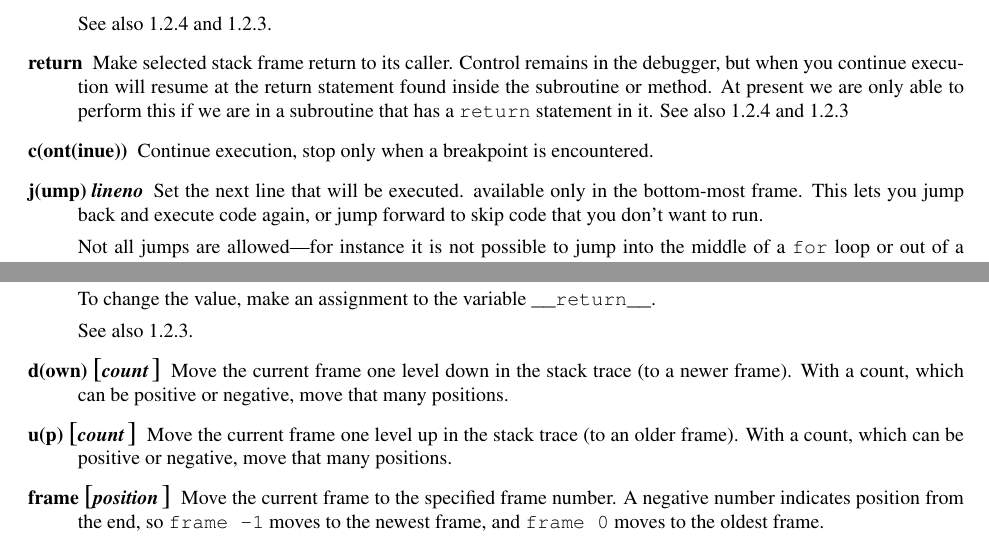
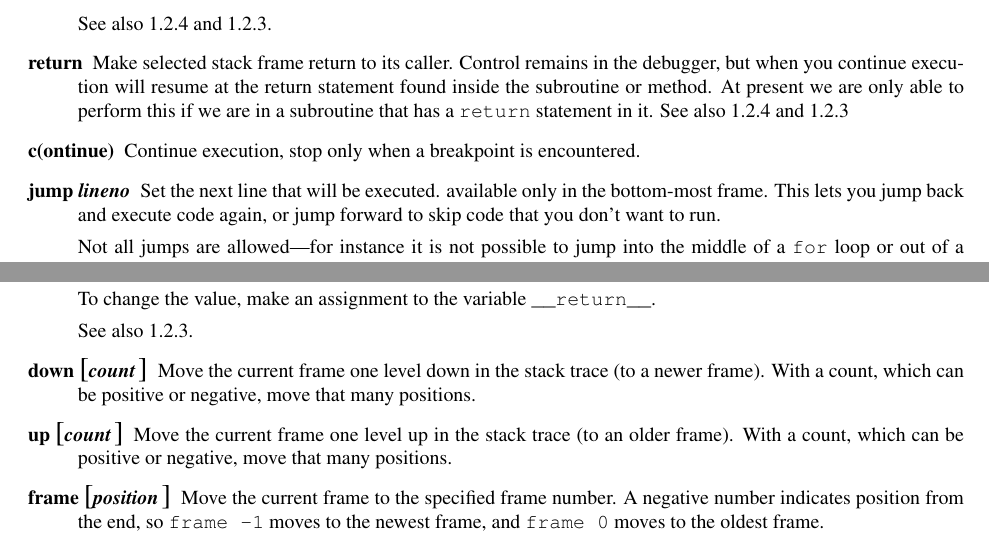
Before and after one commit to Trepan-Debuggers/pydb, a LaTeX thesis (Doc/lib/lib.tex, which reads Doc/lib/libpydb.tex): two parts of pages 13 and 14 of 21, joined at a grey line, cut so that both start at the same text. Compiled offline with pdfLaTeX; a LaTeX package or settings file that is missing is left out.

Commit message:
Remove some single-letter command names for these reasons   1. We now have command completion (often)   2. If the letter isn't a command it can be used as a variable name      in an assignment   3. There is an alias mechanism that can be used   4. Some of the commands like "j" for "jump" aren't used that much;      or in the case of "cont" for "continue", there already was an      abbreviation "c".   5. Multiple names makes help and completion more awkward.

```diff
--- a/Doc/lib/libpydb.tex
+++ b/Doc/lib/libpydb.tex
@@ -611,11 +611,11 @@ only able to perform this if we are in a subroutine that has a
 \code{return} statement in it.  See also \ref{command:retval} and
 \ref{command:finish}
 
-\item[c(ont(inue))]
+\item[c(ontinue)]
 
 Continue execution, stop only when a breakpoint is encountered.
 
-\item[j(ump) \var{lineno}]
+\item[jump \var{lineno}]
 
 Set the next line that will be executed. available only in the
 bottom-most frame.  This lets you jump back and execute code
@@ -712,13 +712,13 @@ To change the value, make an assignment to the variable
 
 See also \ref{command:finish}.
 
-\item[d(own) \optional{\var{count}}]
+\item[down \optional{\var{count}}]
 
 Move the current frame one level down in the stack trace
 (to a newer frame). With a count, which can be  positive
 or  negative, move that many positions.
 
-\item[u(p) \optional{\var{count}}]
+\item[up \optional{\var{count}}]
 
 Move the current frame one level up in the stack trace (to an older
 frame). With a count, which can be positive or negative,
```
Also changed, not shown: Doc/lib/libpydb.tex (2 more changed lines), 4 other files.
